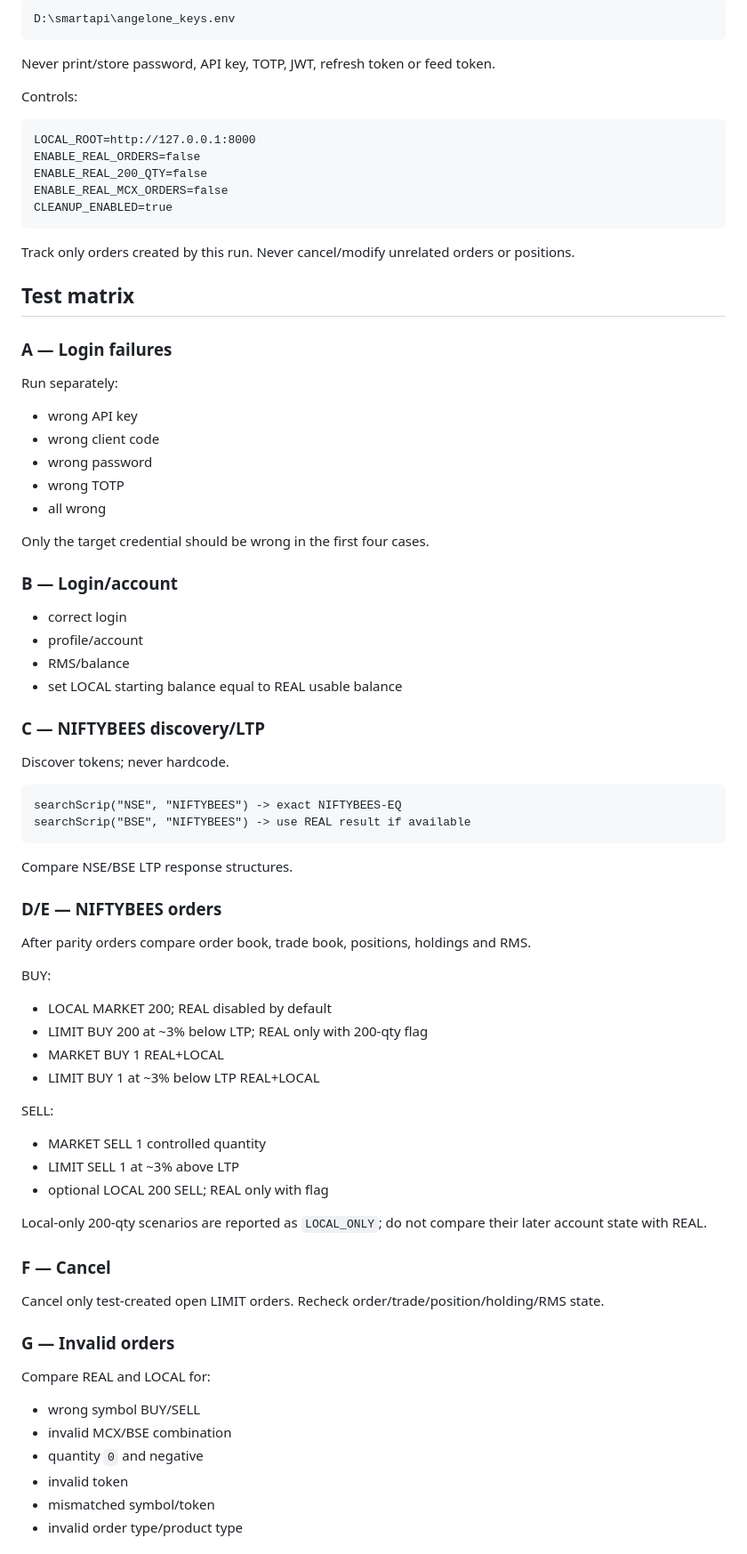
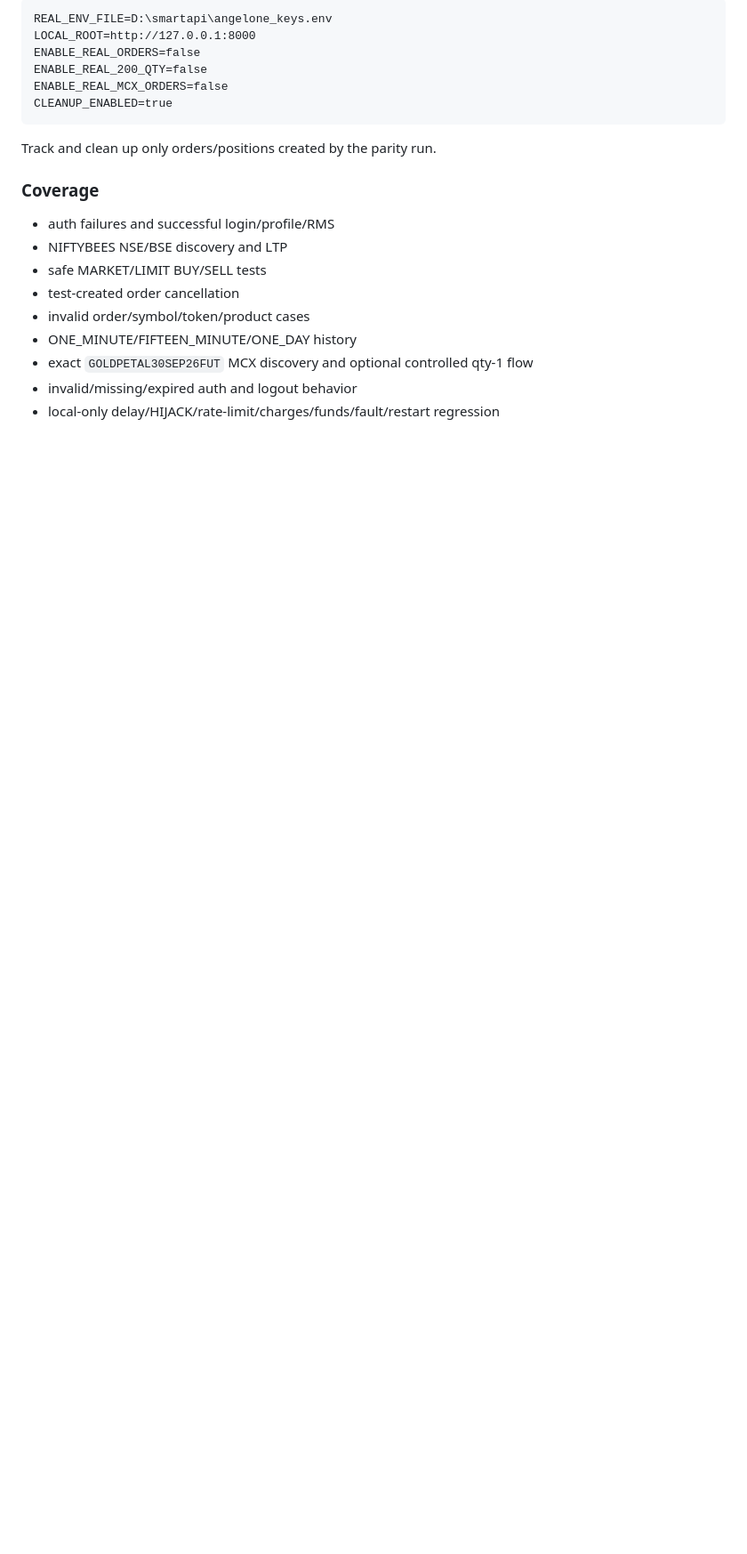
Before and after one commit to AshweejaKR/smartapi-local, a Markdown page: SMARTAPI_LOCAL_SERVER_PLAN.md, the part around one of its changes. Shown at 89% size. Drawn GitHub-style; blank space fills up the shorter version.

````diff
--- a/SMARTAPI_LOCAL_SERVER_PLAN.md
+++ b/SMARTAPI_LOCAL_SERVER_PLAN.md
@@ -160,13 +69,6 @@ Real secrets file:
 
 ```text
-D:\smartapi\angelone_keys.env
-```
-
-Never print/store password, API key, TOTP, JWT, refresh token or feed token.
-
-Controls:
-
-```text
+REAL_ENV_FILE=D:\smartapi\angelone_keys.env
 LOCAL_ROOT=http://127.0.0.1:8000
 ENABLE_REAL_ORDERS=false
 ENABLE_REAL_200_QTY=false
@@ -174,71 +76,17 @@ ENABLE_REAL_MCX_ORDERS=false
 CLEANUP_ENABLED=true
 ```
 
-Track only orders created by this run. Never cancel/modify unrelated orders or positions.
+Track and clean up only orders/positions created by the parity run.
 
-## Test matrix
+### Coverage
 
-### A — Login failures
+- auth failures and successful login/profile/RMS
+- NIFTYBEES NSE/BSE discovery and LTP
+- safe MARKET/LIMIT BUY/SELL tests
+- test-created order cancellation
+- invalid order/symbol/token/product cases
+- ONE_MINUTE/FIFTEEN_MINUTE/ONE_DAY history
+- exact `GOLDPETAL30SEP26FUT` MCX discovery and optional controlled qty-1 flow
+- invalid/missing/expired auth and logout behavior
+- local-only delay/HIJACK/rate-limit/charges/funds/fault/restart regression
 
-Run separately:
-
-- wrong API key
-- wrong client code
-- wrong password
-- wrong TOTP
-- all wrong
-
-Only the target credential should be wrong in the first four cases.
-
-### B — Login/account
-
-- correct login
-- profile/account
-- RMS/balance
-- set LOCAL starting balance equal to REAL usable balance
-
-### C — NIFTYBEES discovery/LTP
-
-Discover tokens; never hardcode.
-
-```text
-searchScrip("NSE", "NIFTYBEES") -> exact NIFTYBEES-EQ
-searchScrip("BSE", "NIFTYBEES") -> use REAL result if available
-```
-
-Compare NSE/BSE LTP response structures.
-
-### D/E — NIFTYBEES orders
-
-After parity orders compare order book, trade book, positions, holdings and RMS.
-
-BUY:
-
-- LOCAL MARKET 200; REAL disabled by default
-- LIMIT BUY 200 at ~3% below LTP; REAL only with 200-qty flag
-- MARKET BUY 1 REAL+LOCAL
-- LIMIT BUY 1 at ~3% below LTP REAL+LOCAL
-
-SELL:
-
-- MARKET SELL 1 controlled quantity
-- LIMIT SELL 1 at ~3% above LTP
-- optional LOCAL 200 SELL; REAL only with flag
-
-Local-only 200-qty scenarios are reported as `LOCAL_ONLY`; do not compare their later account state with REAL.
-
-### F — Cancel
-
-Cancel only test-created open LIMIT orders. Recheck order/trade/position/holding/RMS state.
-
-### G — Invalid orders
-
-Compare REAL and LOCAL for:
-
-- wrong symbol BUY/SELL
-- invalid MCX/BSE combination
-- quantity `0` and negative
-- invalid token
-- mismatched symbol/token
-- invalid order type/product type
-
````
Also changed, not shown: other parts of SMARTAPI_LOCAL_SERVER_PLAN.md (+44 -191 lines).
